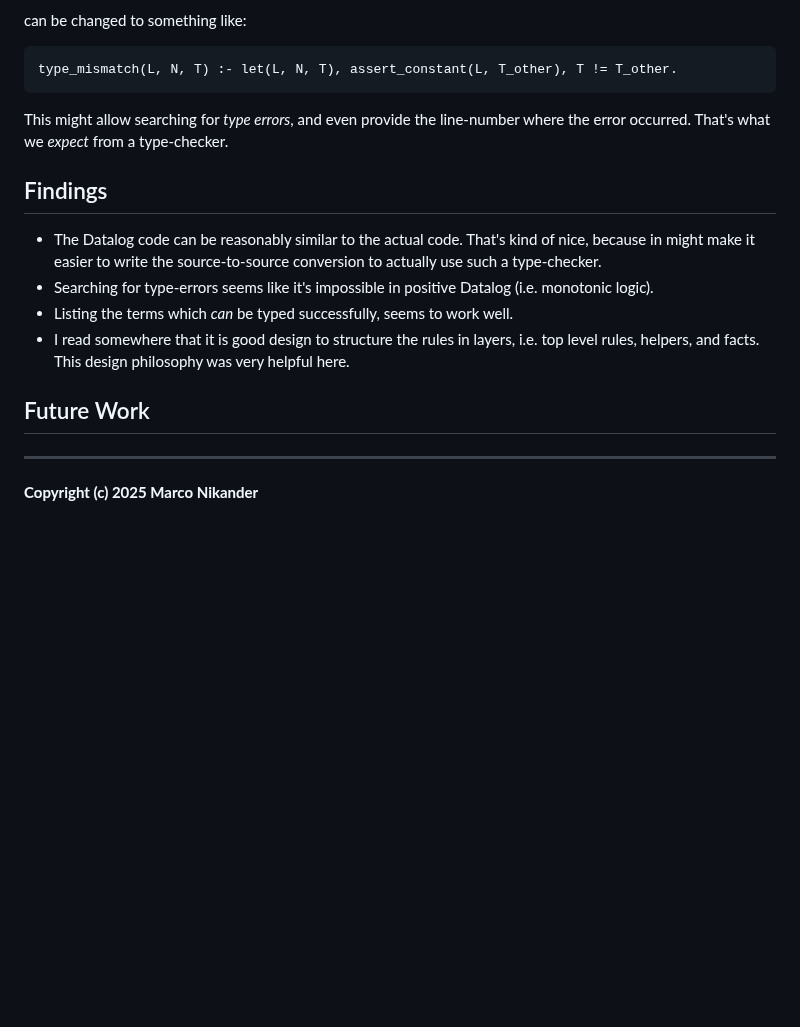
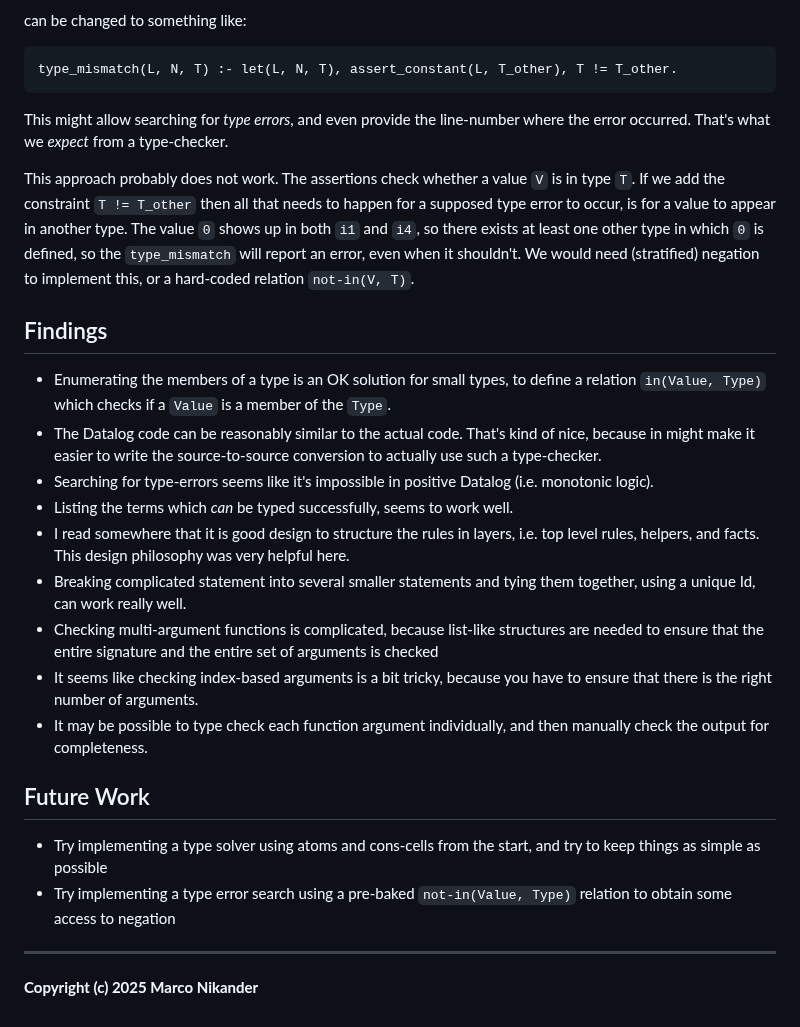
Before and after one commit to mnikander/lab, a Markdown page: 0009-typechecker-datalog/readme.md, the part around the change. Drawn GitHub-style; blank space fills up the shorter version.

Commit message:
0009: record findings and finish the lab

```diff
--- a/0009-typechecker-datalog/readme.md
+++ b/0009-typechecker-datalog/readme.md
@@ -235,19 +235,31 @@ type_mismatch(L, N, T) :- let(L, N, T), assert_constant(L, T_other), T != T_othe
 This might allow searching for _type errors_, and even provide the line-number where the error occurred.
 That's what we _expect_ from a type-checker.
 
+This approach probably does not work.
+The assertions check whether a value `V` is in type `T`.
+If we add the constraint `T != T_other` then all that needs to happen for a supposed type error to occur, is for a value to appear in another type.
+The value `0` shows up in both `i1` and `i4`, so there exists at least one other type in which `0` is defined, so the `type_mismatch` will report an error, even when it shouldn't.
+We would need (stratified) negation to implement this, or a hard-coded relation `not-in(V, T)`.
+
 ## Findings
 <!-- What did I learn? -->
 
+- Enumerating the members of a type is an OK solution for small types, to define a relation `in(Value, Type)` which checks if a `Value` is a member of the `Type`.
 - The Datalog code can be reasonably similar to the actual code. That's kind of nice, because in might make it easier to write the source-to-source conversion to actually use such a type-checker.
 - Searching for type-errors seems like it's impossible in positive Datalog (i.e. monotonic logic).
 - Listing the terms which _can_ be typed successfully, seems to work well.
 - I read somewhere that it is good design to structure the rules in layers, i.e. top level rules, helpers, and facts. This design philosophy was very helpful here.
+- Breaking complicated statement into several smaller statements and tying them together, using a unique Id, can work really well.
+- Checking multi-argument functions is complicated, because list-like structures are needed to ensure that the entire signature and the entire set of arguments is checked
+- It seems like checking index-based arguments is a bit tricky, because you have to ensure that there is the right number of arguments.
+- It may be possible to type check each function argument individually, and then manually check the output for completeness.
 
 ## Future Work
 <!-- Are there follow-up questions? -->
 <!-- Can I create a concrete ticket/issue from this? -->
 
-
+- Try implementing a type solver using atoms and cons-cells from the start, and try to keep things as simple as possible
+- Try implementing a type error search using a pre-baked `not-in(Value, Type)` relation to obtain some access to negation
 
 ---
 **Copyright (c) 2025 Marco Nikander**
```
